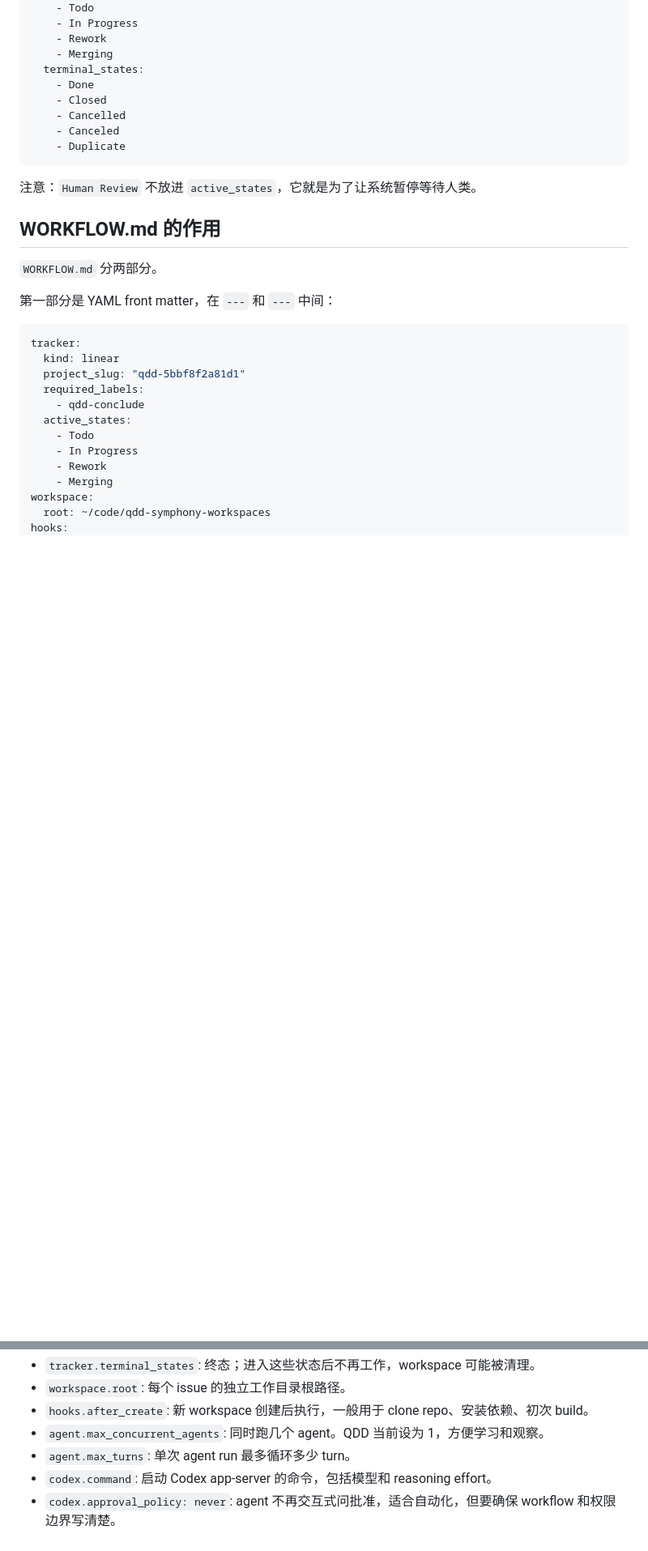
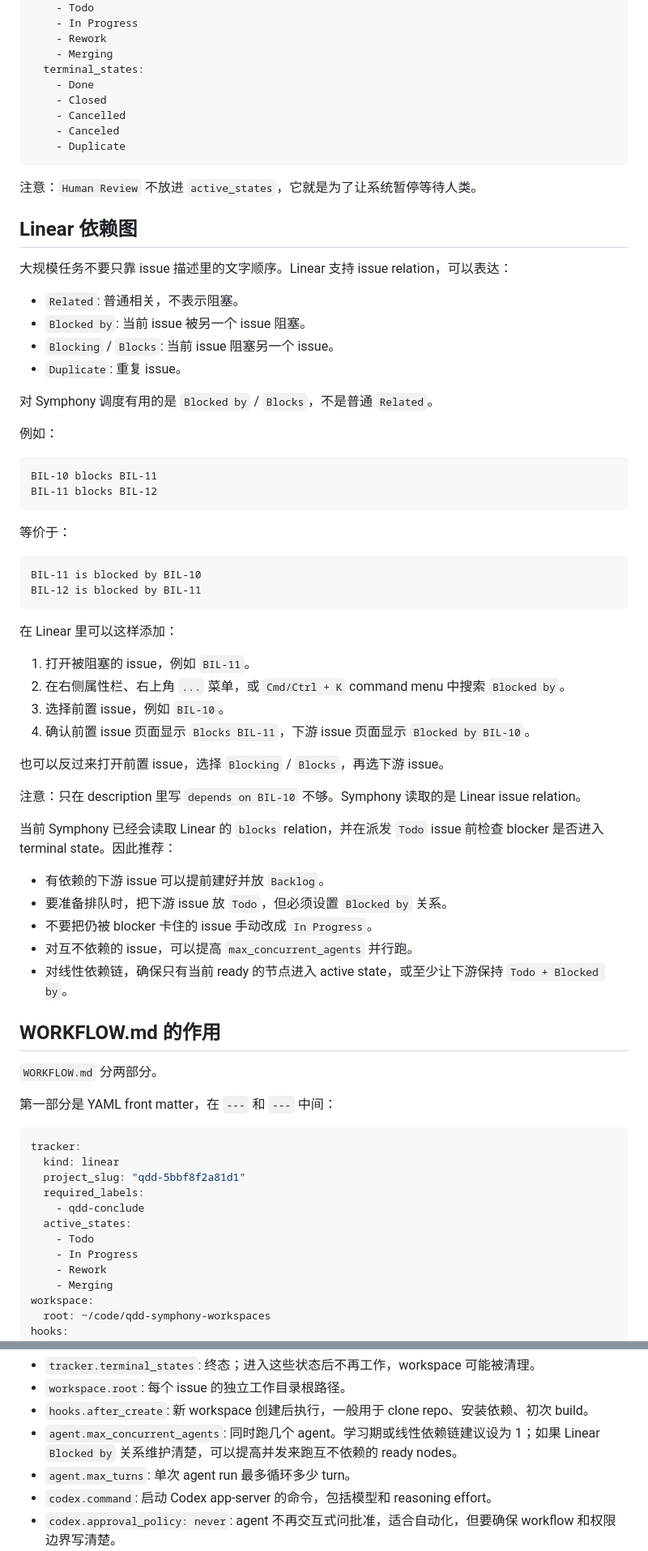
Before and after one commit to BillyChen123/qdd, a Markdown page: docs/10-symphony-setup-and-pitfalls.md, 2 parts joined by grey strips. Shown at 81% size. Rendered like a GitHub page; blank space fills up the shorter version.

````diff
--- a/docs/10-symphony-setup-and-pitfalls.md
+++ b/docs/10-symphony-setup-and-pitfalls.md
@@ -67,6 +67,50 @@ tracker:
 
 注意：`Human Review` 不放进 `active_states`，它就是为了让系统暂停等待人类。
 
+## Linear 依赖图
+
+大规模任务不要只靠 issue 描述里的文字顺序。Linear 支持 issue relation，可以表达：
+
+- `Related`: 普通相关，不表示阻塞。
+- `Blocked by`: 当前 issue 被另一个 issue 阻塞。
+- `Blocking` / `Blocks`: 当前 issue 阻塞另一个 issue。
+- `Duplicate`: 重复 issue。
+
+对 Symphony 调度有用的是 `Blocked by` / `Blocks`，不是普通 `Related`。
+
+例如：
+
+```text
+BIL-10 blocks BIL-11
+BIL-11 blocks BIL-12
+```
+
+等价于：
+
+```text
+BIL-11 is blocked by BIL-10
+BIL-12 is blocked by BIL-11
+```
+
+在 Linear 里可以这样添加：
+
+1. 打开被阻塞的 issue，例如 `BIL-11`。
+2. 在右侧属性栏、右上角 `...` 菜单，或 `Cmd/Ctrl + K` command menu 中搜索 `Blocked by`。
+3. 选择前置 issue，例如 `BIL-10`。
+4. 确认前置 issue 页面显示 `Blocks BIL-11`，下游 issue 页面显示 `Blocked by BIL-10`。
+
+也可以反过来打开前置 issue，选择 `Blocking` / `Blocks`，再选下游 issue。
+
+注意：只在 description 里写 `depends on BIL-10` 不够。Symphony 读取的是 Linear issue relation。
+
+当前 Symphony 已经会读取 Linear 的 `blocks` relation，并在派发 `Todo` issue 前检查 blocker 是否进入 terminal state。因此推荐：
+
+- 有依赖的下游 issue 可以提前建好并放 `Backlog`。
+- 要准备排队时，把下游 issue 放 `Todo`，但必须设置 `Blocked by` 关系。
+- 不要把仍被 blocker 卡住的 issue 手动改成 `In Progress`。
+- 对互不依赖的 issue，可以提高 `max_concurrent_agents` 并行跑。
+- 对线性依赖链，确保只有当前 ready 的节点进入 active state，或至少让下游保持 `Todo + Blocked by`。
+
 ## WORKFLOW.md 的作用
 
 `WORKFLOW.md` 分两部分。
@@ -104,7 +148,7 @@ codex:
 - `tracker.terminal_states`: 终态；进入这些状态后不再工作，workspace 可能被清理。
 - `workspace.root`: 每个 issue 的独立工作目录根路径。
 - `hooks.after_create`: 新 workspace 创建后执行，一般用于 clone repo、安装依赖、初次 build。
-- `agent.max_concurrent_agents`: 同时跑几个 agent。QDD 当前设为 1，方便学习和观察。
+- `agent.max_concurrent_agents`: 同时跑几个 agent。学习期或线性依赖链建议设为 1；如果 Linear `Blocked by` 关系维护清楚，可以提高并发来跑互不依赖的 ready nodes。
 - `agent.max_turns`: 单次 agent run 最多循环多少 turn。
 - `codex.command`: 启动 Codex app-server 的命令，包括模型和 reasoning effort。
 - `codex.approval_policy: never`: agent 不再交互式问批准，适合自动化，但要确保 workflow 和权限边界写清楚。
````
Also changed, not shown: other parts of docs/10-symphony-setup-and-pitfalls.md (+85 -3 lines), WORKFLOW.md (+7 -0 lines).
